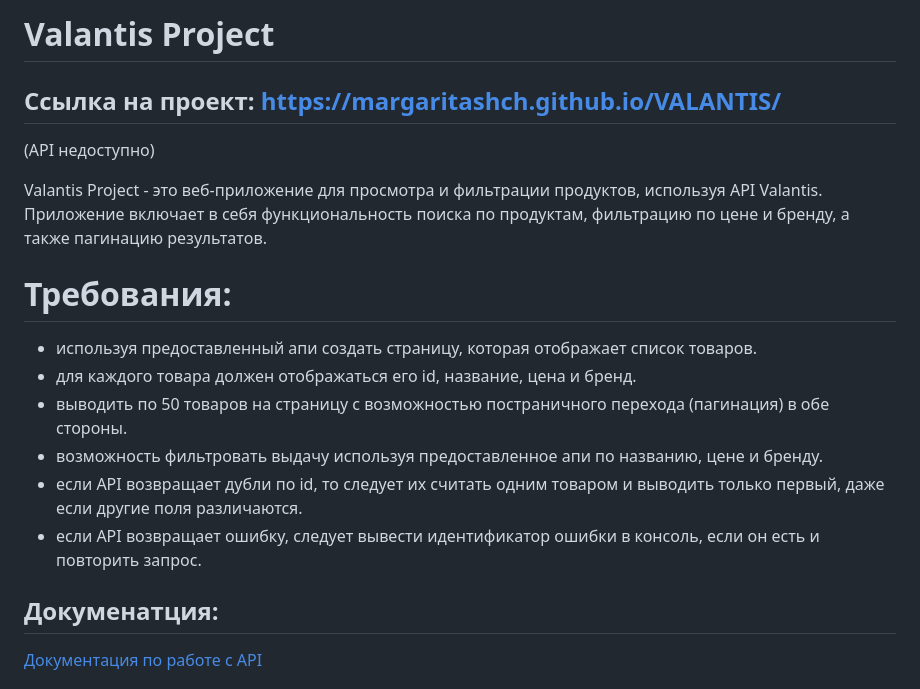
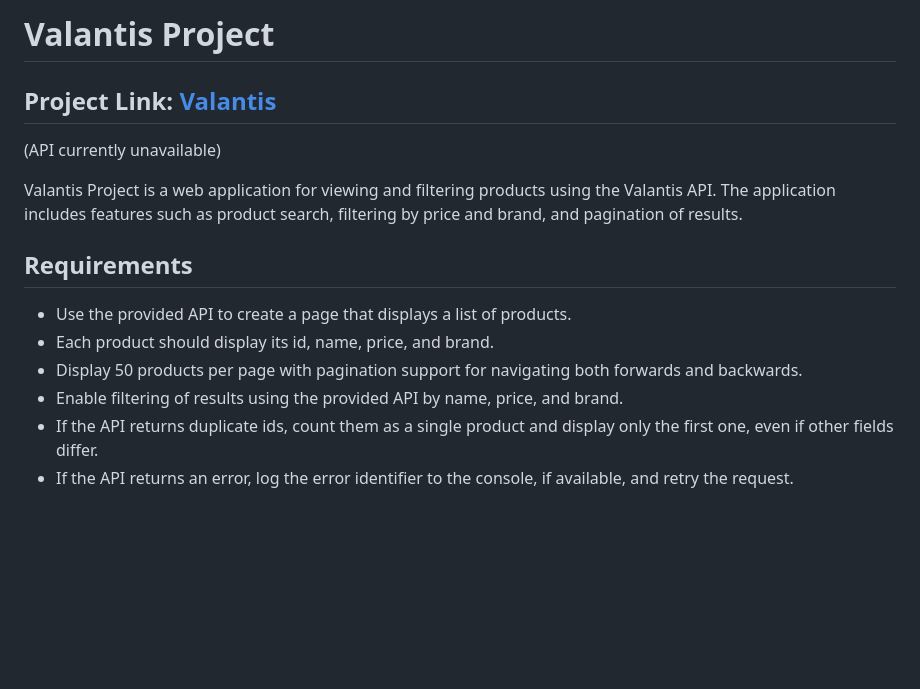
Before and after one commit to MargaritaShch/VALANTIS, a Markdown page: README.md, the part around one of its changes. Drawn GitHub-style; blank space fills up the shorter version.

```diff
--- a/README.md
+++ b/README.md
@@ -1,20 +1,15 @@
-# Valantis Project
-## Ссылка на проект: https://margaritashch.github.io/VALANTIS/
-(API недоступно)
+#  Valantis Project
 
-Valantis Project - это веб-приложение для просмотра и фильтрации продуктов, используя API Valantis.
-Приложение включает в себя функциональность поиска по продуктам, фильтрацию по цене и бренду, а также пагинацию результатов.
+## Project Link: [Valantis](https://margaritashch.github.io/VALANTIS/)
+(API currently unavailable)
 
-#  Требования:
-<ul align ="start">
-  <li>используя предоставленный апи создать страницу, которая отображает список товаров. </li>
-  <li>для каждого товара должен отображаться его id, название, цена и бренд. </li>
-  <li>выводить по 50 товаров на страницу с возможностью постраничного перехода (пагинация) в обе стороны. </li>
-  <li>возможность фильтровать выдачу используя предоставленное апи по названию, цене и бренду. </li>
-  <li>eсли API возвращает дубли по id, то следует их считать одним товаром и выводить только первый, даже если другие поля различаются.</li>
-  <li>eсли API возвращает ошибку, следует вывести идентификатор ошибки в консоль, если он есть и повторить запрос. </li>
-</ul>
+Valantis Project is a web application for viewing and filtering products using the Valantis API. The application includes features such as product search, filtering by price and brand, and pagination of results.
 
-## Докуменатция:
-<a href="https://github.com/ValantisJewelry/TestTaskValantis/blob/main/API.md"> Документация по работе с API</a>
+## Requirements
+- Use the provided API to create a page that displays a list of products.
+- Each product should display its id, name, price, and brand.
+- Display 50 products per page with pagination support for navigating both forwards and backwards.
+- Enable filtering of results using the provided API by name, price, and brand.
+- If the API returns duplicate ids, count them as a single product and display only the first one, even if other fields differ.
+- If the API returns an error, log the error identifier to the console, if available, and retry the request.
 
```
Also changed, not shown: other parts of README.md (+28 -30 lines).
